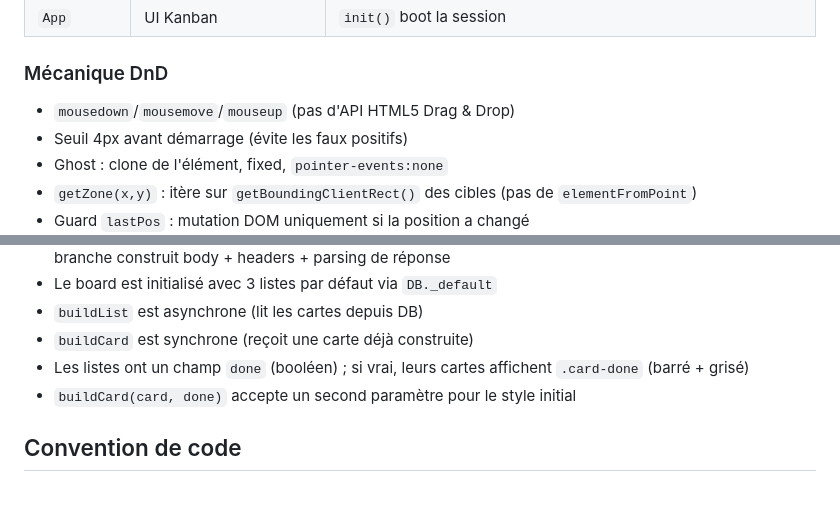
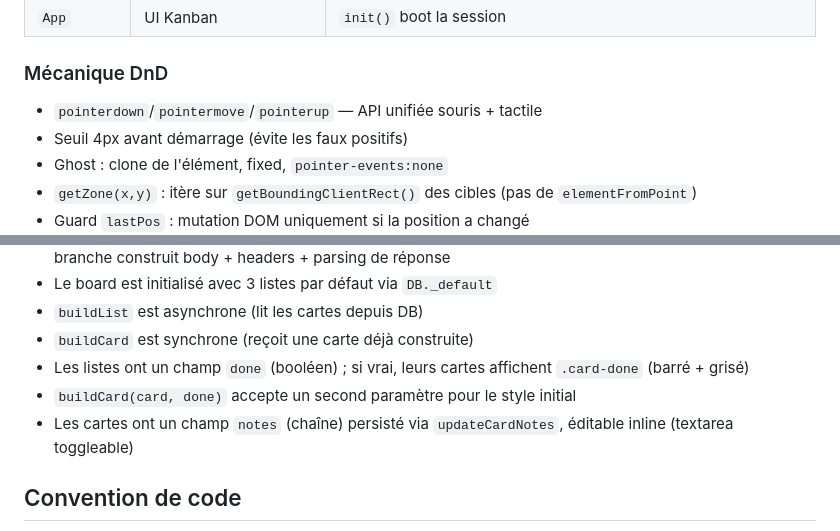
Before and after one commit to damnscientist/KanbanJS, a Markdown page: AGENTS.md, 2 parts joined by grey strips. Rendered like a GitHub page; blank space fills up the shorter version.

```diff
--- a/AGENTS.md
+++ b/AGENTS.md
@@ -68,7 +67,7 @@ Transformer une tâche lourde en micro-actions à coût cognitif nul via IA. L'u
 | `App` | UI Kanban | `init()` boot la session |
 
 ### Mécanique DnD
-- `mousedown`/`mousemove`/`mouseup` (pas d'API HTML5 Drag & Drop)
+- `pointerdown`/`pointermove`/`pointerup` — API unifiée souris + tactile
 - Seuil 4px avant démarrage (évite les faux positifs)
 - Ghost : clone de l'élément, fixed, `pointer-events:none`
 - `getZone(x,y)` : itère sur `getBoundingClientRect()` des cibles (pas de `elementFromPoint`)
@@ -111,6 +113,7 @@ Transformer une tâche lourde en micro-actions à coût cognitif nul via IA. L'u
 - `buildCard` est synchrone (reçoit une carte déjà construite)
 - Les listes ont un champ `done` (booléen) ; si vrai, leurs cartes affichent `.card-done` (barré + grisé)
 - `buildCard(card, done)` accepte un second paramètre pour le style initial
+- Les cartes ont un champ `notes` (chaîne) persisté via `updateCardNotes`, éditable inline (textarea toggleable)
 
 ## Convention de code
 - `make(tag, className)` pour créer des éléments
```
Also changed, not shown: other parts of AGENTS.md (+6 -4 lines).
